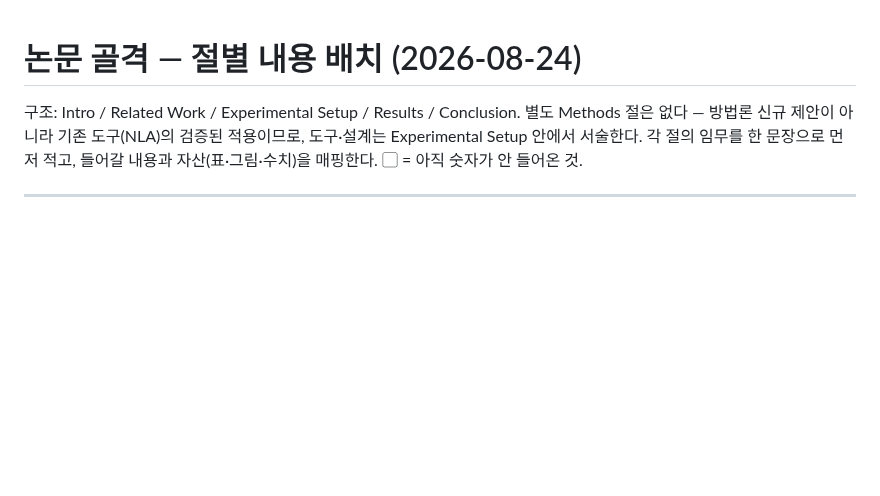
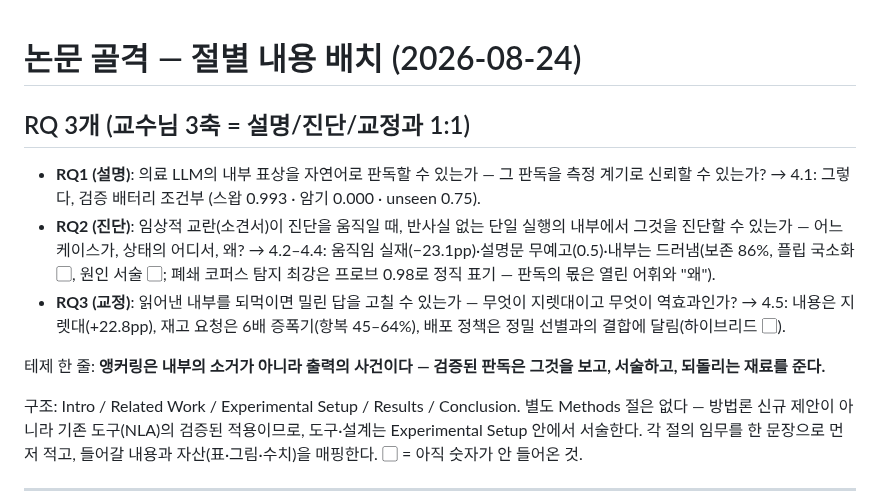
Before and after one commit to 0914eagle/medical_nla, a Markdown page: docs/paper_outline_2026-08-24.md, the part around the change. GitHub-like rendering; blank space fills up the shorter version.

Commit message:
Name the three research questions and the one-line thesis
RQ1 can the readout be trusted as an instrument, RQ2 can a single run's
internals diagnose what moved the answer and where, RQ3 can what was
read correct it -- mapping one-to-one onto the explain/diagnose/correct
axes and onto Results 4.1 / 4.2-4.4 / 4.5.

Co-Authored-By: Claude Fable 5 <noreply@anthropic.com>
Claude-Session: https://claude.ai/code/session_01KETxpqoHJG6Ghu68pdr4QC

```diff
--- a/docs/paper_outline_2026-08-24.md
+++ b/docs/paper_outline_2026-08-24.md
@@ -1,4 +1,23 @@
 # 논문 골격 — 절별 내용 배치 (2026-08-24)
+
+## RQ 3개 (교수님 3축 = 설명/진단/교정과 1:1)
+
+- **RQ1 (설명)**: 의료 LLM의 내부 표상을 자연어로 판독할 수 있는가 — 그
+  판독을 측정 계기로 신뢰할 수 있는가?
+  → 4.1: 그렇다, 검증 배터리 조건부 (스왑 0.993 · 암기 0.000 · unseen 0.75).
+- **RQ2 (진단)**: 임상적 교란(소견서)이 진단을 움직일 때, 반사실 없는 단일
+  실행의 내부에서 그것을 진단할 수 있는가 — 어느 케이스가, 상태의 어디서,
+  왜?
+  → 4.2–4.4: 움직임 실재(−23.1pp)·설명문 무예고(0.5)·내부는 드러냄(보존
+  86%, 플립 국소화 ▢, 원인 서술 ▢; 폐쇄 코퍼스 탐지 최강은 프로브 0.98로
+  정직 표기 — 판독의 몫은 열린 어휘와 "왜").
+- **RQ3 (교정)**: 읽어낸 내부를 되먹이면 밀린 답을 고칠 수 있는가 — 무엇이
+  지렛대이고 무엇이 역효과인가?
+  → 4.5: 내용은 지렛대(+22.8pp), 재고 요청은 6배 증폭기(항복 45–64%), 배포
+  정책은 정밀 선별과의 결합에 달림(하이브리드 ▢).
+
+테제 한 줄: **앵커링은 내부의 소거가 아니라 출력의 사건이다 — 검증된
+판독은 그것을 보고, 서술하고, 되돌리는 재료를 준다.**
 
 구조: Intro / Related Work / Experimental Setup / Results / Conclusion.
 별도 Methods 절은 없다 — 방법론 신규 제안이 아니라 기존 도구(NLA)의 검증된
```
